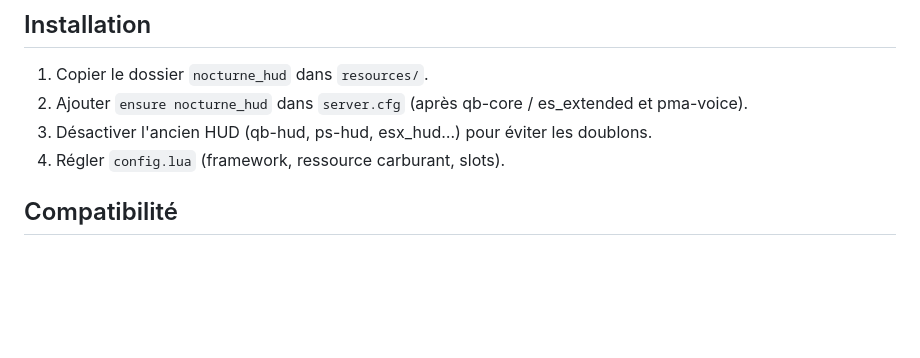
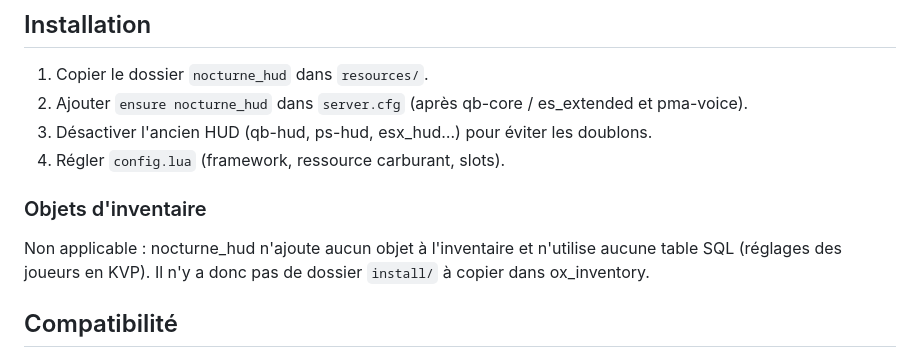
Before and after one commit to money1619/nocturne_hud, a Markdown page: README.md, the part around the change. GitHub-like rendering; blank space fills up the shorter version.

Commit message:
README : objets d'inventaire non applicables (aucun objet ni SQL)

```diff
--- a/README.md
+++ b/README.md
@@ -5,6 +5,10 @@
 2. Ajouter `ensure nocturne_hud` dans `server.cfg` (après qb-core / es_extended et pma-voice).
 3. Désactiver l'ancien HUD (qb-hud, ps-hud, esx_hud…) pour éviter les doublons.
 4. Régler `config.lua` (framework, ressource carburant, slots).
+
+### Objets d'inventaire
+Non applicable : nocturne_hud n'ajoute aucun objet à l'inventaire et n'utilise aucune table SQL (réglages des joueurs
+en KVP). Il n'y a donc pas de dossier `install/` à copier dans ox_inventory.
 
 ## Compatibilité
 - **QBCore** : argent, banque, emploi, faim, soif, stress (événements `hud:client:UpdateNeeds` / `UpdateStress` déjà gérés).
```
